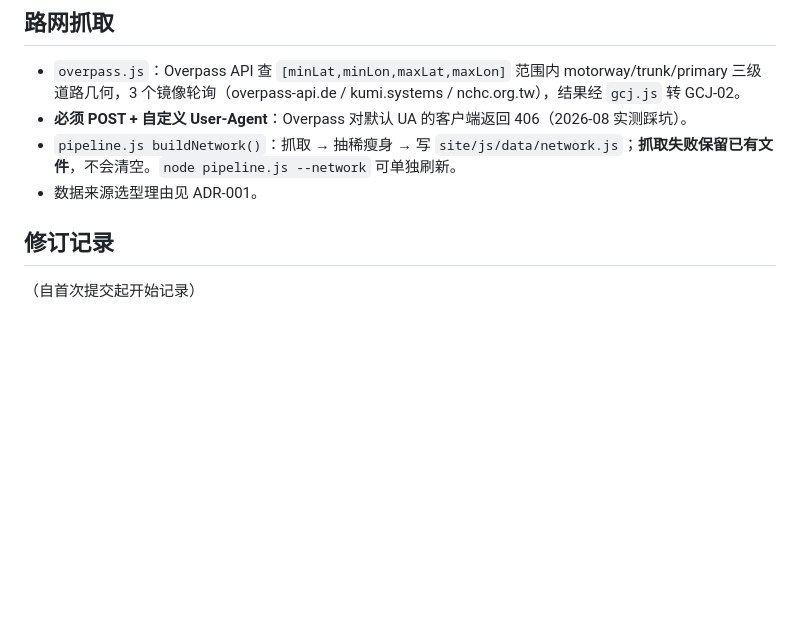
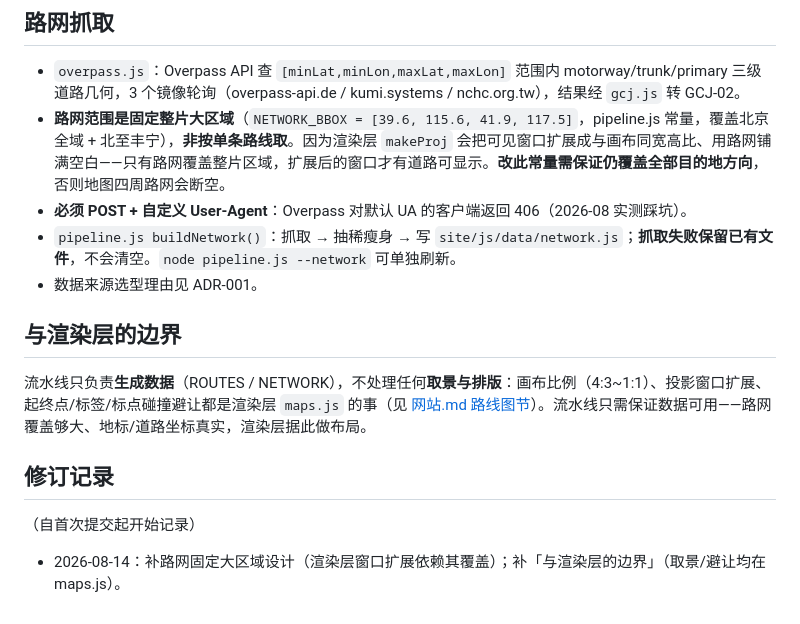
Before and after one commit to DarkArmed/outdoor, a Markdown page: docs/tech/路线流水线.md, the part around the change. GitHub-like rendering; blank space fills up the shorter version.

Commit message:
docs(tech): 路线流水线补路网覆盖设计与渲染层边界
- 记录 NETWORK_BBOX 固定大区域设计（渲染层窗口扩展依赖其覆盖，改需谨慎）
- 补「与渲染层的边界」：取景/比例/避让均在 maps.js，流水线只生成数据

Co-Authored-By: Claude <noreply@anthropic.com>

```diff
--- a/docs/tech/路线流水线.md
+++ b/docs/tech/路线流水线.md
@@ -53,10 +53,17 @@
 ## 路网抓取
 
 - `overpass.js`：Overpass API 查 `[minLat,minLon,maxLat,maxLon]` 范围内 motorway/trunk/primary 三级道路几何，3 个镜像轮询（overpass-api.de / kumi.systems / nchc.org.tw），结果经 `gcj.js` 转 GCJ-02。
+- **路网范围是固定整片大区域**（`NETWORK_BBOX = [39.6, 115.6, 41.9, 117.5]`，pipeline.js 常量，覆盖北京全域 + 北至丰宁），**非按单条路线取**。因为渲染层 `makeProj` 会把可见窗口扩展成与画布同宽高比、用路网铺满空白——只有路网覆盖整片区域，扩展后的窗口才有道路可显示。**改此常量需保证仍覆盖全部目的地方向**，否则地图四周路网会断空。
 - **必须 POST + 自定义 User-Agent**：Overpass 对默认 UA 的客户端返回 406（2026-08 实测踩坑）。
 - `pipeline.js buildNetwork()`：抓取 → 抽稀瘦身 → 写 `site/js/data/network.js`；**抓取失败保留已有文件**，不会清空。`node pipeline.js --network` 可单独刷新。
 - 数据来源选型理由见 ADR-001。
 
+## 与渲染层的边界
+
+流水线只负责**生成数据**（ROUTES / NETWORK），不处理任何**取景与排版**：画布比例（4:3~1:1）、投影窗口扩展、起终点/标签/标点碰撞避让都是渲染层 `maps.js` 的事（见 [网站.md 路线图节](网站.md)）。流水线只需保证数据可用——路网覆盖够大、地标/道路坐标真实，渲染层据此做布局。
+
 ## 修订记录
 
 （自首次提交起开始记录）
+
+- 2026-08-14：补路网固定大区域设计（渲染层窗口扩展依赖其覆盖）；补「与渲染层的边界」（取景/避让均在 maps.js）。
```
